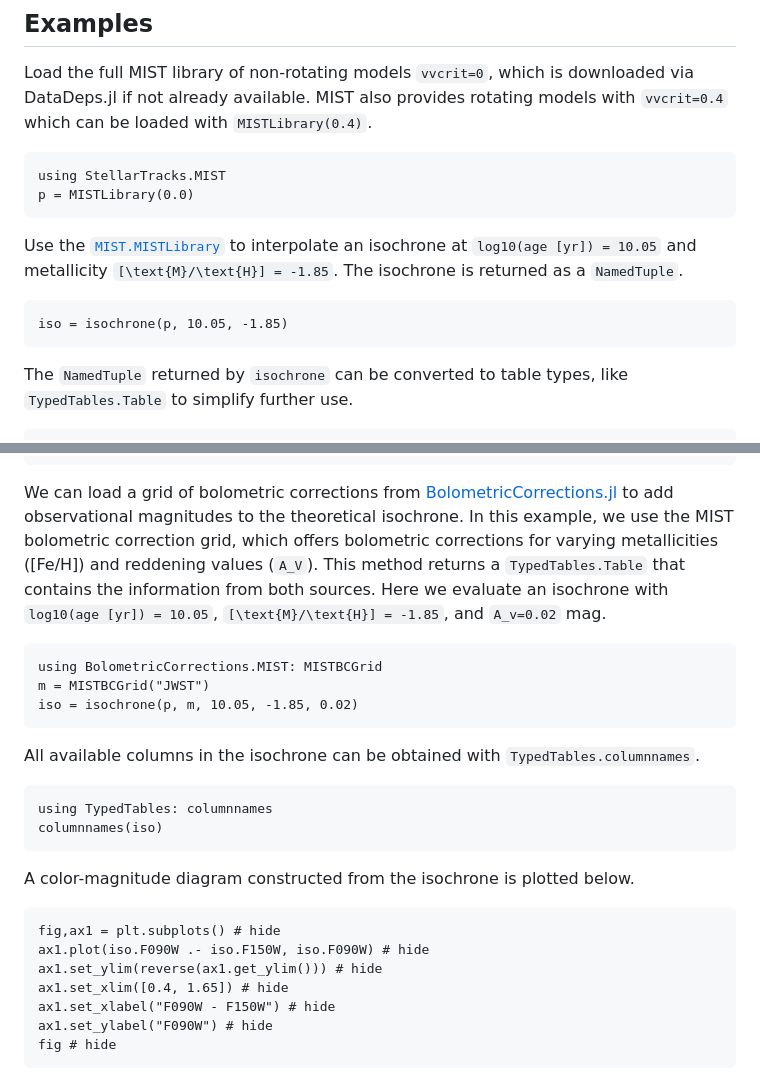
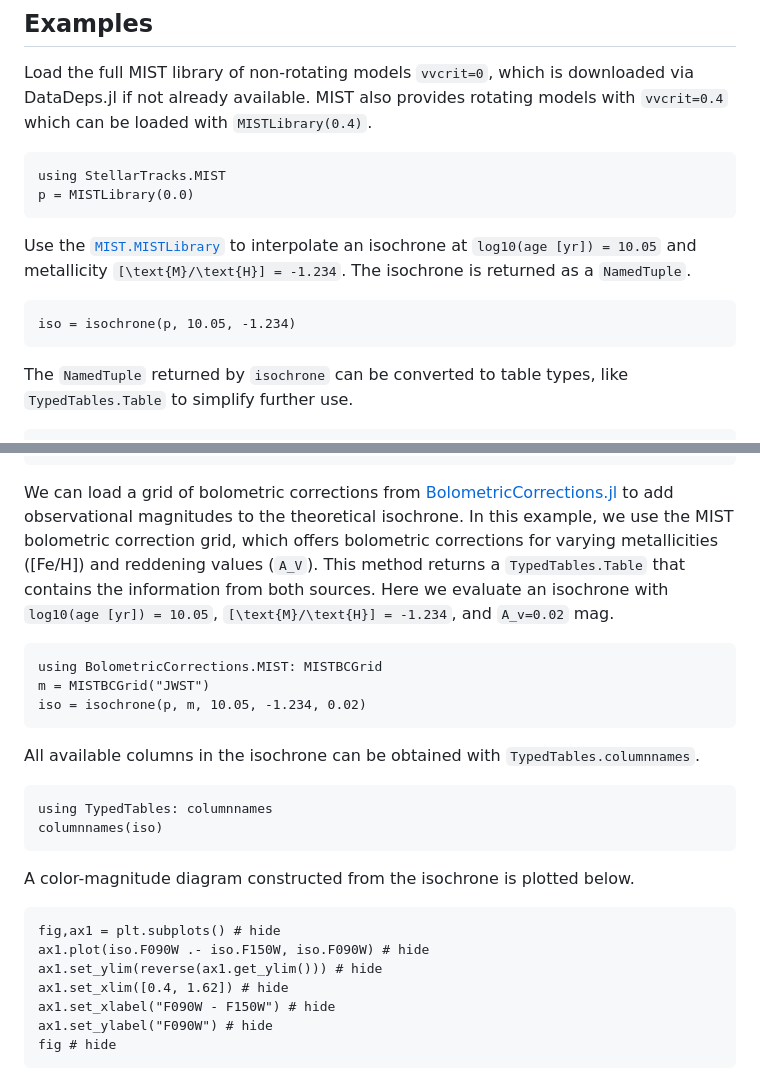
Before and after one commit to cgarling/StellarTracks.jl, a Markdown page: docs/src/mist.md, 2 parts joined by grey strips. Rendered like a GitHub page.

````diff
--- a/docs/src/mist.md
+++ b/docs/src/mist.md
@@ -51,9 +51,9 @@ using StellarTracks.MIST
 p = MISTLibrary(0.0)
 ```
 
-Use the [`MIST.MISTLibrary`](@ref) to interpolate an isochrone at `log10(age [yr]) = 10.05` and metallicity ``[\text{M}/\text{H}] = -1.85``. The isochrone is returned as a `NamedTuple`.
+Use the [`MIST.MISTLibrary`](@ref) to interpolate an isochrone at `log10(age [yr]) = 10.05` and metallicity ``[\text{M}/\text{H}] = -1.234``. The isochrone is returned as a `NamedTuple`.
 ```@example
-iso = isochrone(p, 10.05, -1.85)
+iso = isochrone(p, 10.05, -1.234)
 ```
 
 The `NamedTuple` returned by `isochrone` can be converted to table types, like `TypedTables.Table` to simplify further use.
@@ -74,12 +74,12 @@ ax1.set_ylabel("Mbol") # hide
 fig # hide
 ```
 
-We can load a grid of bolometric corrections from [BolometricCorrections.jl](https://github.com/cgarling/BolometricCorrections.jl) to add observational magnitudes to the theoretical isochrone. In this example, we use the MIST bolometric correction grid, which offers bolometric corrections for varying metallicities (\[Fe/H\]) and reddening values (``A_V``). This method returns a `TypedTables.Table` that contains the information from both sources. Here we evaluate an isochrone with `log10(age [yr]) = 10.05`, ``[\text{M}/\text{H}] = -1.85``, and ``A_v=0.02`` mag.
+We can load a grid of bolometric corrections from [BolometricCorrections.jl](https://github.com/cgarling/BolometricCorrections.jl) to add observational magnitudes to the theoretical isochrone. In this example, we use the MIST bolometric correction grid, which offers bolometric corrections for varying metallicities (\[Fe/H\]) and reddening values (``A_V``). This method returns a `TypedTables.Table` that contains the information from both sources. Here we evaluate an isochrone with `log10(age [yr]) = 10.05`, ``[\text{M}/\text{H}] = -1.234``, and ``A_v=0.02`` mag.
 
 ```@example
 using BolometricCorrections.MIST: MISTBCGrid
 m = MISTBCGrid("JWST")
-iso = isochrone(p, m, 10.05, -1.85, 0.02)
+iso = isochrone(p, m, 10.05, -1.234, 0.02)
 ```
 
 All available columns in the isochrone can be obtained with `TypedTables.columnnames`.
@@ -95,7 +95,7 @@ A color-magnitude diagram constructed from the isochrone is plotted below.
 fig,ax1 = plt.subplots() # hide
 ax1.plot(iso.F090W .- iso.F150W, iso.F090W) # hide
 ax1.set_ylim(reverse(ax1.get_ylim())) # hide
-ax1.set_xlim([0.4, 1.65]) # hide
+ax1.set_xlim([0.4, 1.62]) # hide
 ax1.set_xlabel("F090W - F150W") # hide
 ax1.set_ylabel("F090W") # hide
 fig # hide
````
Also changed, not shown: docs/src/parsec.md (+1 -1 lines).
